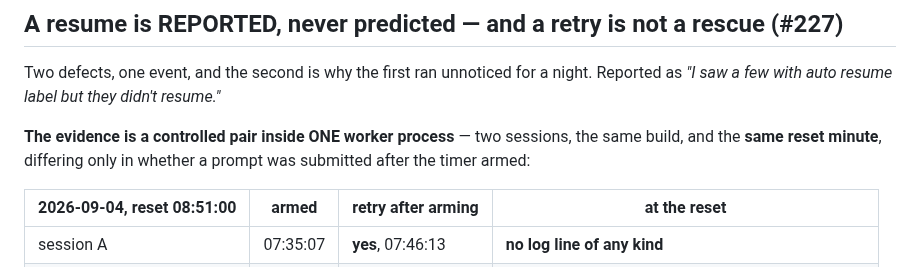
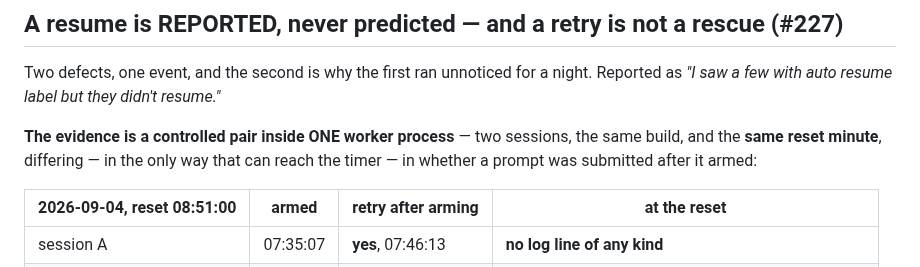
Before and after one commit to Adiel-Sharabi/web-terminal, a Markdown page: CLAUDE.md, the part around the change. GitHub-like rendering.

Commit message:
fix(#227): the same claim in different words survived the sweep for its words
The sweep after the previous commit searched for the STRING I had just fixed ("one
variable") rather than the CLAIM. "Differing only in whether a prompt was submitted after
the timer armed" asserts exactly the same thing, and survived in the section's own intro
sentence one line above the corrected table - plus twice in issue #227, which had been
corrected for two OTHER findings in between without this one being noticed.

Now "differing - in the only way that can reach the timer - in whether a prompt was
submitted after it armed", matching the wording already used below it, and the issue's
control sentence states the other differences explicitly rather than denying them.

Sixth occurrence in this change of correcting from memory rather than from a search, and
the first where the search itself was the thing that was too narrow: a grep for a fixed
phrase cannot find a paraphrase of it.

Comment-only (CLAUDE.md prose). The extended sweep across tree, PR body and issue body
now returns nothing outside the deliberate quoted notes.

Co-Authored-By: Claude Opus 5 (1M context) <noreply@anthropic.com>

```diff
--- a/CLAUDE.md
+++ b/CLAUDE.md
@@ -1252,8 +1252,8 @@ Two defects, one event, and the second is why the first ran unnoticed for a nigh
 Reported as *"I saw a few with auto resume label but they didn't resume."*
 
 **The evidence is a controlled pair inside ONE worker process** — two sessions, the same
-build, and the **same reset minute**, differing only in whether a prompt was submitted
-after the timer armed:
+build, and the **same reset minute**, differing — in the only way that can reach the
+timer — in whether a prompt was submitted after it armed:
 
 | 2026-09-04, reset 08:51:00 | armed | retry after arming | at the reset |
 |---|---|---|---|
```
